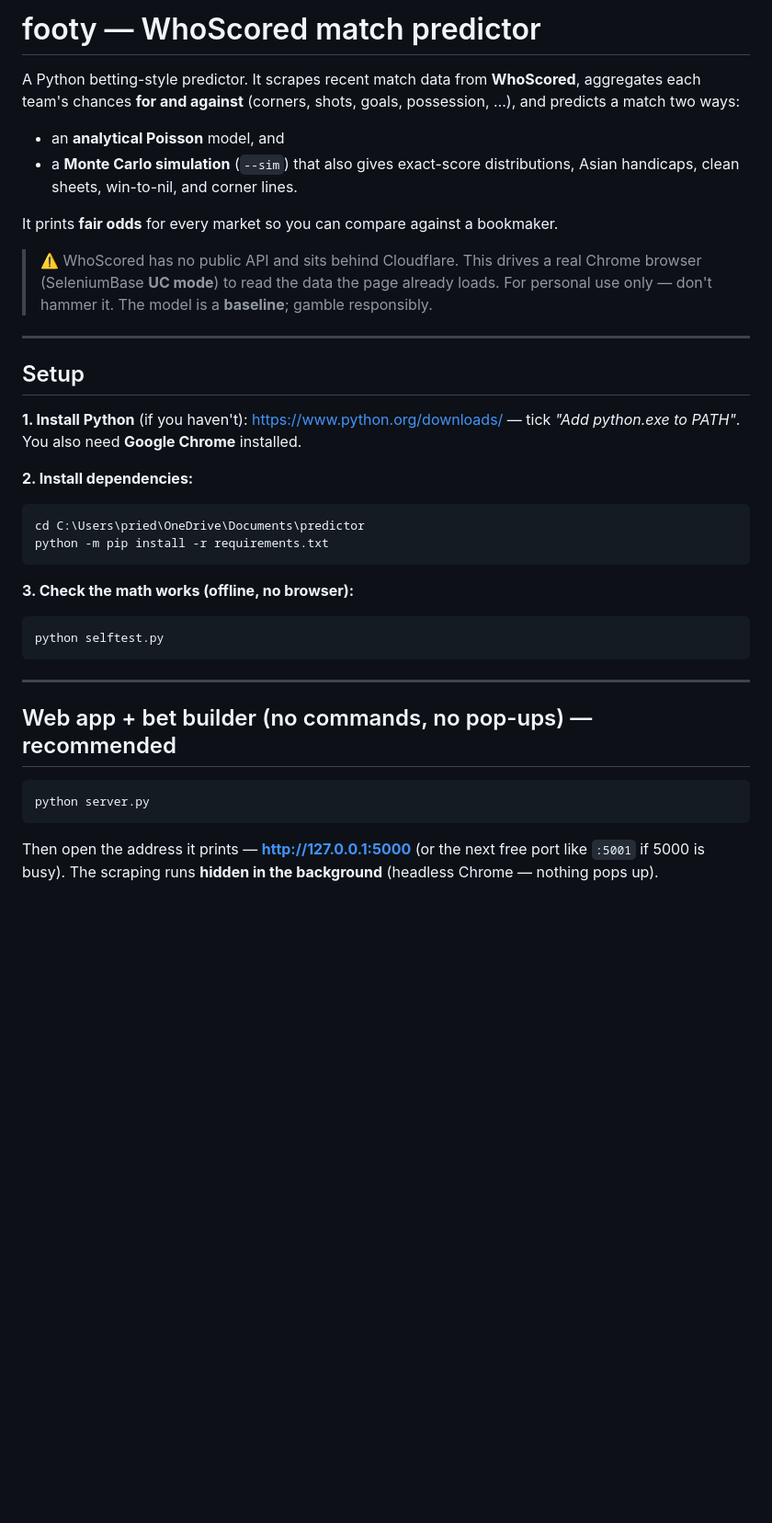
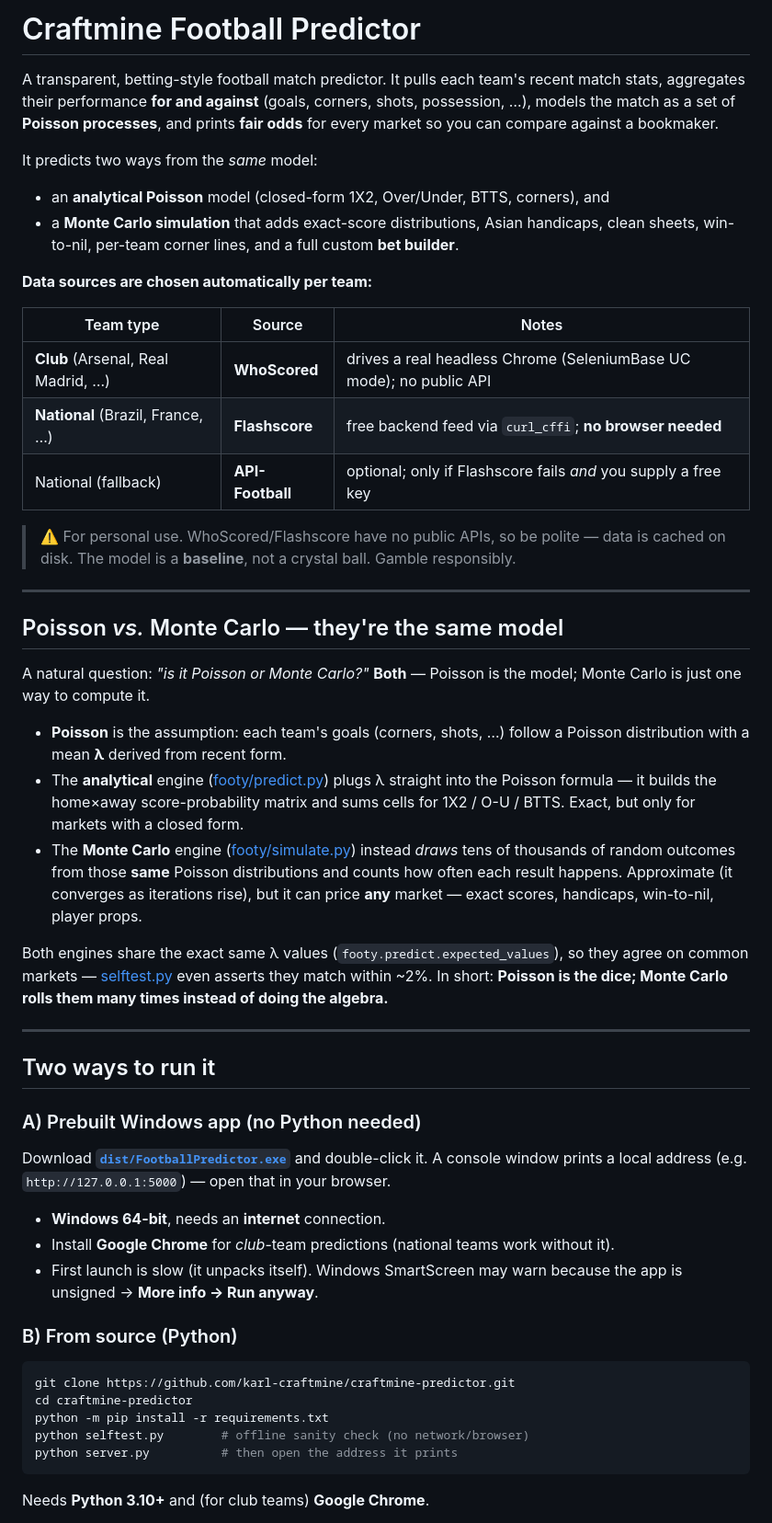
Before and after one commit to karl-craftmine/craftmine-predictor, a Markdown page: README.md, the part around one of its changes. Shown at 92% size. GitHub-like rendering; blank space fills up the shorter version.

````diff
--- a/README.md
+++ b/README.md
@@ -1,49 +1,80 @@
-# footy — WhoScored match predictor
+# Craftmine Football Predictor
 
-A Python betting-style predictor. It scrapes recent match data from
-**WhoScored**, aggregates each team's chances **for and against** (corners,
-shots, goals, possession, …), and predicts a match two ways:
+A transparent, betting-style football match predictor. It pulls each team's
+recent match stats, aggregates their performance **for and against** (goals,
+corners, shots, possession, …), models the match as a set of **Poisson
+processes**, and prints **fair odds** for every market so you can compare
+against a bookmaker.
 
-- an **analytical Poisson** model, and
-- a **Monte Carlo simulation** (`--sim`) that also gives exact-score
-  distributions, Asian handicaps, clean sheets, win-to-nil, and corner lines.
+It predicts two ways from the *same* model:
 
-It prints **fair odds** for every market so you can compare against a bookmaker.
+- an **analytical Poisson** model (closed-form 1X2, Over/Under, BTTS, corners), and
+- a **Monte Carlo simulation** that adds exact-score distributions, Asian
+  handicaps, clean sheets, win-to-nil, per-team corner lines, and a full custom
+  **bet builder**.
 
-> ⚠️ WhoScored has no public API and sits behind Cloudflare. This drives a real
-> Chrome browser (SeleniumBase **UC mode**) to read the data the page already
-> loads. For personal use only — don't hammer it. The model is a **baseline**;
-> gamble responsibly.
+**Data sources are chosen automatically per team:**
+
+| Team type | Source | Notes |
+|-----------|--------|-------|
+| **Club** (Arsenal, Real Madrid, …) | **WhoScored** | drives a real headless Chrome (SeleniumBase UC mode); no public API |
+| **National** (Brazil, France, …) | **Flashscore** | free backend feed via `curl_cffi`; **no browser needed** |
+| National (fallback) | **API-Football** | optional; only if Flashscore fails *and* you supply a free key |
+
+> ⚠️ For personal use. WhoScored/Flashscore have no public APIs, so be polite —
+> data is cached on disk. The model is a **baseline**, not a crystal ball.
+> Gamble responsibly.
 
 ---
 
-## Setup
+## Poisson *vs.* Monte Carlo — they're the same model
 
-**1. Install Python** (if you haven't): <https://www.python.org/downloads/> —
-tick *"Add python.exe to PATH"*. You also need **Google Chrome** installed.
+A natural question: *"is it Poisson or Monte Carlo?"* **Both** — Poisson is the
+model; Monte Carlo is just one way to compute it.
 
-**2. Install dependencies:**
+- **Poisson** is the assumption: each team's goals (corners, shots, …) follow a
+  Poisson distribution with a mean **λ** derived from recent form.
+- The **analytical** engine ([footy/predict.py](footy/predict.py)) plugs λ
+  straight into the Poisson formula — it builds the home×away score-probability
+  matrix and sums cells for 1X2 / O-U / BTTS. Exact, but only for markets with a
+  closed form.
+- The **Monte Carlo** engine ([footy/simulate.py](footy/simulate.py)) instead
+  *draws* tens of thousands of random outcomes from those **same** Poisson
+  distributions and counts how often each result happens. Approximate (it
+  converges as iterations rise), but it can price **any** market — exact scores,
+  handicaps, win-to-nil, player props.
 
-```powershell
-cd C:\Users\pried\OneDrive\Documents\predictor
-python -m pip install -r requirements.txt
-```
-
-**3. Check the math works (offline, no browser):**
-
-```powershell
-python selftest.py
-```
+Both engines share the exact same λ values
+(`footy.predict.expected_values`), so they agree on common markets —
+[selftest.py](selftest.py) even asserts they match within ~2%. In short:
+**Poisson is the dice; Monte Carlo rolls them many times instead of doing the
+algebra.**
 
 ---
 
-## Web app + bet builder (no commands, no pop-ups) — recommended
+## Two ways to run it
+
+### A) Prebuilt Windows app (no Python needed)
+
+Download **[`dist/FootballPredictor.exe`](dist/FootballPredictor.exe)** and
+double-click it. A console window prints a local address (e.g.
+`http://127.0.0.1:5000`) — open that in your browser.
+
+- **Windows 64-bit**, needs an **internet** connection.
+- Install **Google Chrome** for *club*-team predictions (national teams work
+  without it).
+- First launch is slow (it unpacks itself). Windows SmartScreen may warn because
+  the app is unsigned → **More info → Run anyway**.
+
+### B) From source (Python)
 
 ```powershell
-python server.py
+git clone https://github.com/karl-craftmine/craftmine-predictor.git
+cd craftmine-predictor
+python -m pip install -r requirements.txt
+python selftest.py        # offline sanity check (no network/browser)
+python server.py          # then open the address it prints
 ```
 
-Then open the address it prints — **http://127.0.0.1:5000** (or the next free
-port like `:5001` if 5000 is busy). The scraping runs **hidden in the
-background** (headless Chrome — nothing pops up).
+Needs **Python 3.10+** and (for club teams) **Google Chrome**.
 
````
Also changed, not shown: other parts of README.md (+92 -74 lines).
